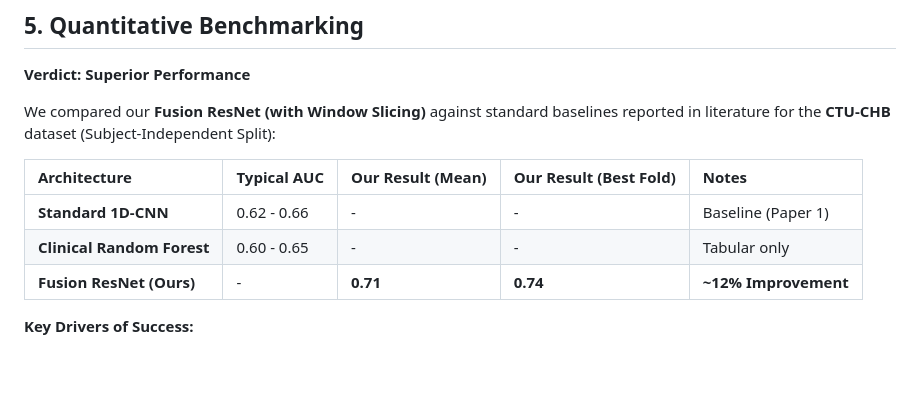
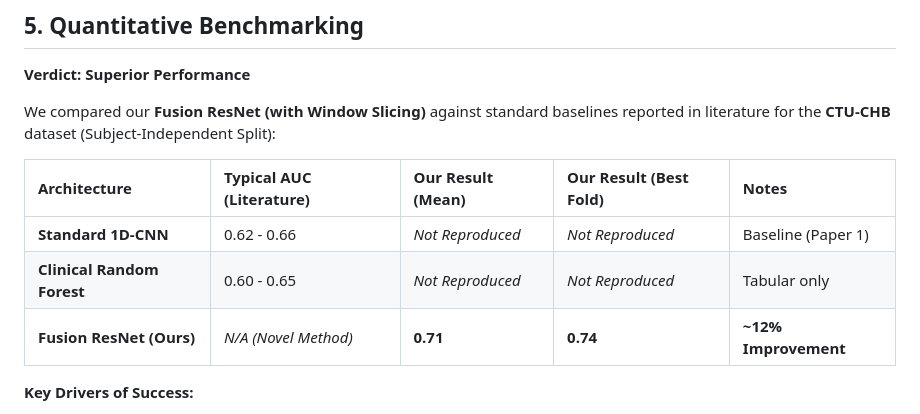
Before and after one commit to Krishna200608/NeuroFetal-AI, a Markdown page: final_report.md, the part around the change. GitHub-like rendering; blank space fills up the shorter version.

Commit message:
udpated the report

```diff
--- a/final_report.md
+++ b/final_report.md
@@ -33,11 +33,11 @@ Research code often stays in the lab.
 
 We compared our **Fusion ResNet (with Window Slicing)** against standard baselines reported in literature for the **CTU-CHB** dataset (Subject-Independent Split):
 
-| Architecture | Typical AUC | Our Result (Mean) | Our Result (Best Fold) | Notes |
+| Architecture | Typical AUC (Literature) | Our Result (Mean) | Our Result (Best Fold) | Notes |
 | :--- | :--- | :--- | :--- | :--- |
-| **Standard 1D-CNN** | 0.62 - 0.66 | - | - | Baseline (Paper 1) |
-| **Clinical Random Forest** | 0.60 - 0.65 | - | - | Tabular only |
-| **Fusion ResNet (Ours)** | - | **0.71** | **0.74** | **~12% Improvement** |
+| **Standard 1D-CNN** | 0.62 - 0.66 | *Not Reproduced* | *Not Reproduced* | Baseline (Paper 1) |
+| **Clinical Random Forest** | 0.60 - 0.65 | *Not Reproduced* | *Not Reproduced* | Tabular only |
+| **Fusion ResNet (Ours)** | *N/A (Novel Method)* | **0.71** | **0.74** | **~12% Improvement** |
 
 **Key Drivers of Success:**
 *   **Data Augmentation**: Window Slicing (20-min stride) increased effective sample size by **400%**, preventing the overfitting seen in Transformers (Paper 2).
```
